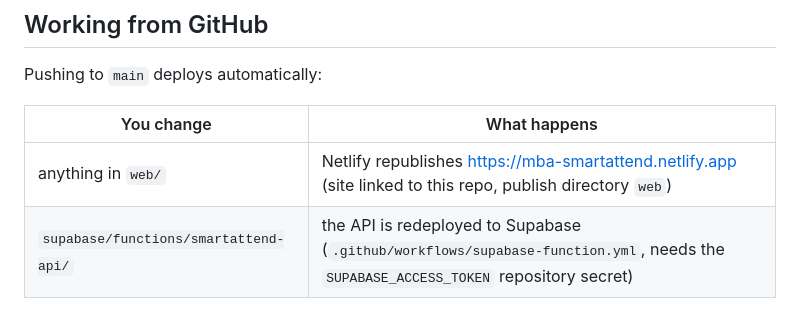
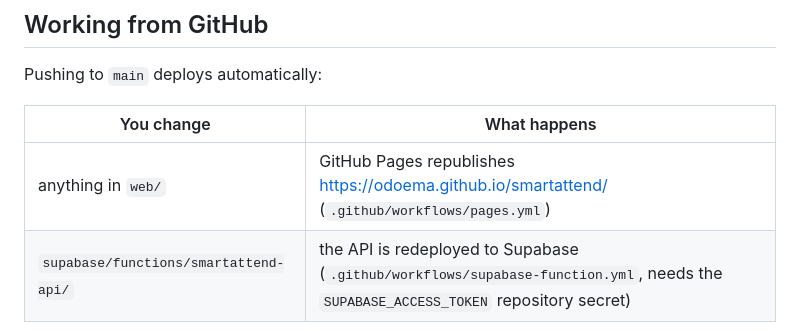
Before and after one commit to odoema/smartattend, a Markdown page: README.md, the part around the change. GitHub-like rendering.

Commit message:
README: GitHub Pages is the live site

```diff
--- a/README.md
+++ b/README.md
@@ -25,7 +25,7 @@ Pushing to `main` deploys automatically:
 
 | You change | What happens |
 |---|---|
-| anything in `web/` | Netlify republishes https://mba-smartattend.netlify.app (site linked to this repo, publish directory `web`) |
+| anything in `web/` | GitHub Pages republishes https://odoema.github.io/smartattend/ (`.github/workflows/pages.yml`) |
 | `supabase/functions/smartattend-api/` | the API is redeployed to Supabase (`.github/workflows/supabase-function.yml`, needs the `SUPABASE_ACCESS_TOKEN` repository secret) |
 
 Database changes (`supabase/migrations/`) are applied by hand in the Supabase SQL editor.
```
